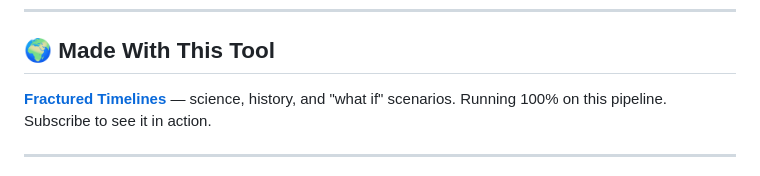
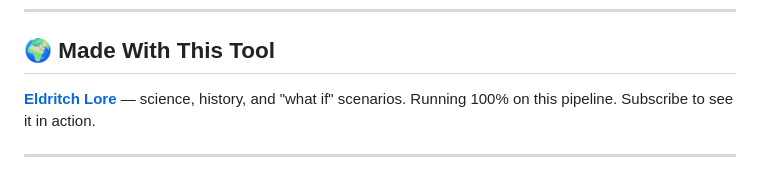
Before and after one commit to raunakpatil/youtube-agentic-ai-studio, a Markdown page: README.md, the part around the change. Drawn GitHub-style.

```diff
--- a/README.md
+++ b/README.md
@@ -300,7 +300,7 @@ Pull requests are welcome! Please open an issue first to discuss major changes.
 
 ## 🌍 Made With This Tool
 
-**[Fractured Timelines](https://www.youtube.com/@TheFracturedTimelines)** — science, history, and "what if" scenarios.
+**[Eldritch Lore](https://www.youtube.com/@EldritchLore)** — science, history, and "what if" scenarios.
 Running 100% on this pipeline. Subscribe to see it in action.
 
 ---
```
